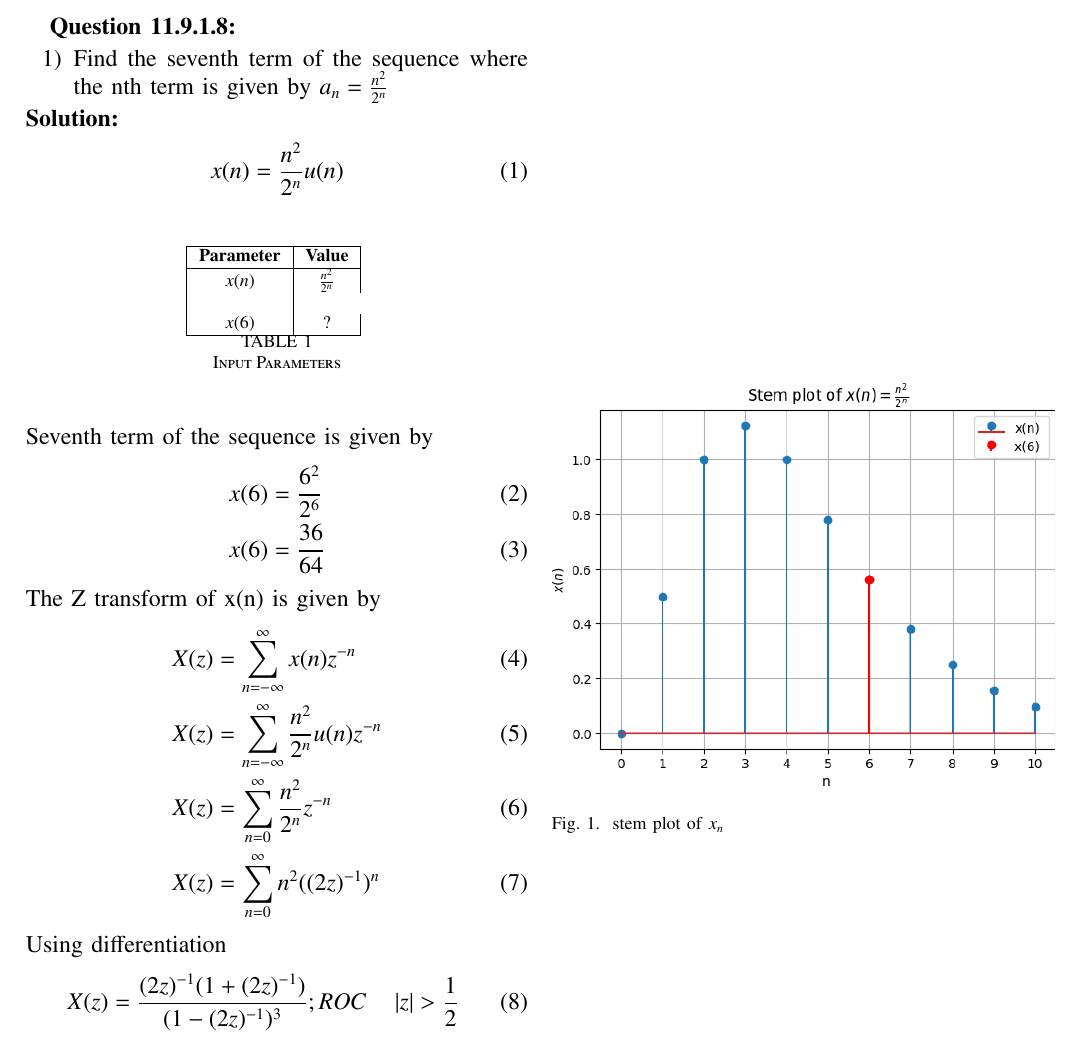
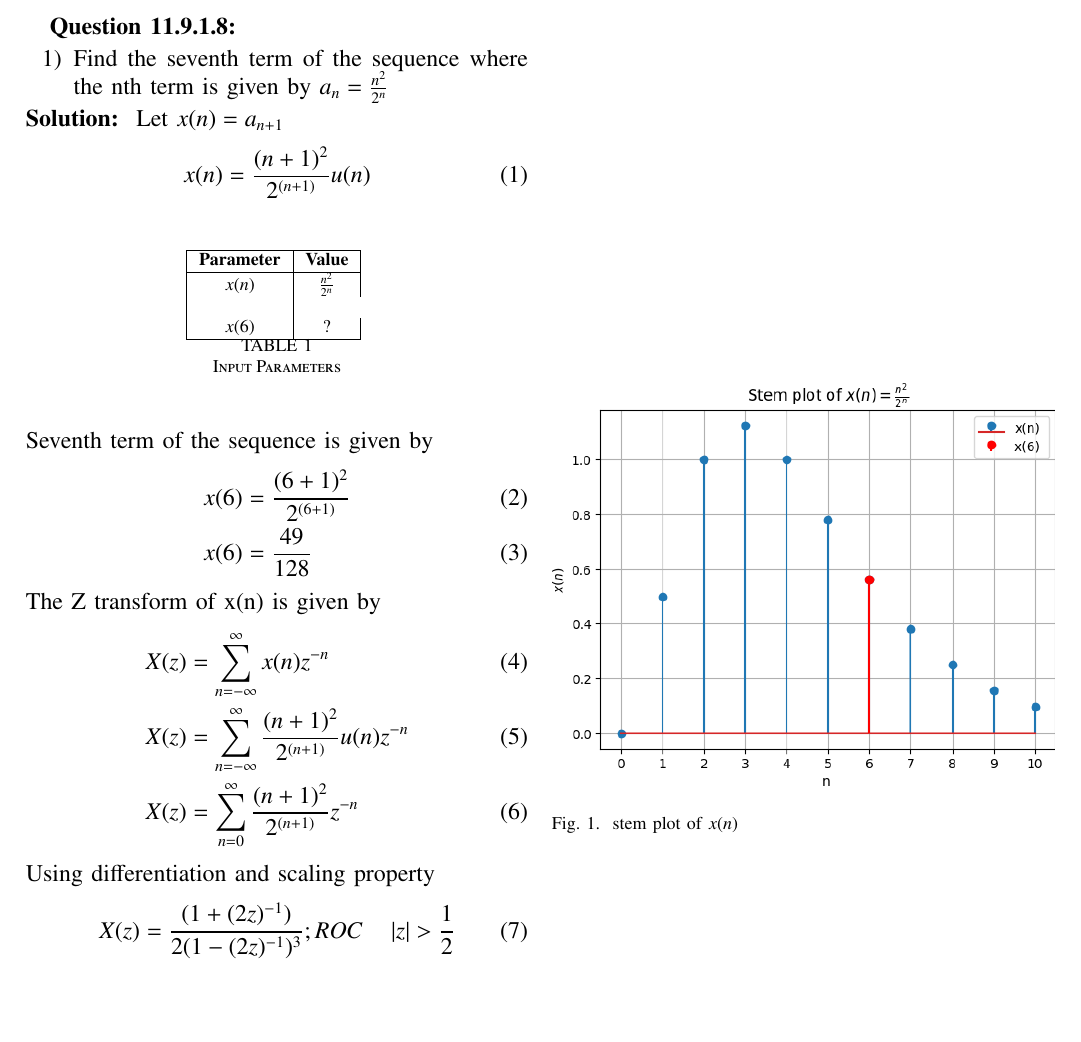
Before and after one commit to Srija04092006/EE1205, a LaTeX paper (11.9.1.8/a1.tex): part of the page, cut so that both start at the same text, the shorter picture padded with empty space. Compiled offline with pdfLaTeX.

Commit message:
Add files via upload

```diff
--- a/11.9.1.8/a1.tex
+++ b/11.9.1.8/a1.tex
@@ -62,8 +62,9 @@
 
 \end{enumerate}
 \textbf{Solution: }
+Let $x(n)=a_{n+1}$
 \begin{align}
- x(n) &= \frac{n^2}{2^{n}}u(n)
+ x(n) &= \frac{(n+1)^2}{2^{(n+1)}}u(n)
 \end{align}
 \begin{table}[h!]
     \centering
@@ -73,24 +74,23 @@
    \end{table}
 \\Seventh term of the sequence is given by
 \begin{align}
-x(6) &= \frac {6^2}{2^6}\\
-x(6) &= \frac {36}{64}
+x(6) &= \frac{(6+1)^2}{2^{(6+1)}}\\
+x(6) &= \frac {49}{128}
 \end{align}
 The Z transform of x(n) is given by
 \begin{align}
 X(z) &= \sum_{n=-\infty}^{\infty} x(n)z^{-n}\\
-X(z) &= \sum_{n=-\infty}^{\infty} \frac {n^2}{2^{n}}u(n)z^{-n}\\
-X(z) &= \sum_{n=0}^{\infty} \frac {n^2}{2^{n}}z^{-n}\\
-X(z) &=  \sum_{n=0}^{\infty} n^2 ((2z)^{-1})^{n}
+X(z) &= \sum_{n=-\infty}^{\infty} \frac{(n+1)^2}{2^{(n+1)}}u(n) z^{-n}\\
+X(z) &= \sum_{n=0}^{\infty} \frac {(n+1)^2}{2^{(n+1)}}z^{-n}
 \end{align}
-Using differentiation
+Using differentiation and scaling property
 \begin{align}
-X(z) &=  \frac {(2z)^{-1}(1+(2z)^{-1})}{(1-(2z)^{-1})^{3}}; ROC \quad \abs{z} > \frac{1}{2}
+X(z) &=  \frac {(1+(2z)^{-1})}{2(1-(2z)^{-1})^{3}}; ROC \quad \abs{z} > \frac{1}{2}
 \end{align}
 \begin{figure}[h!]
     \centering
     \includegraphics[width=\columnwidth]{figs/plot.png}
-    \caption{stem plot of $x_n$}
+    \caption{stem plot of $x(n)$}
     \label{fig:1}
 \end{figure}
 \end{document}
```
Also changed, not shown: 11.9.1.8/a1.pdf, 2 other files.
